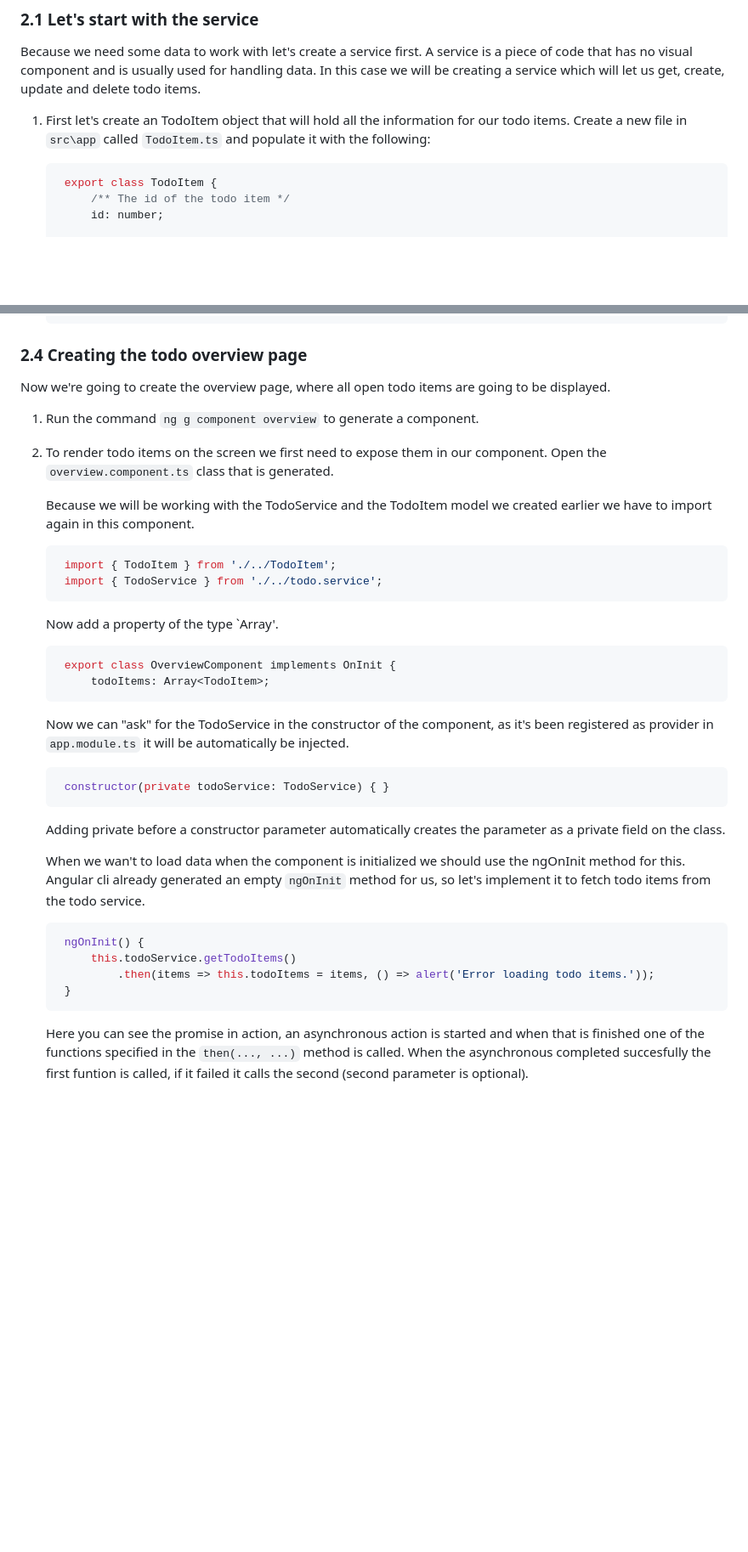
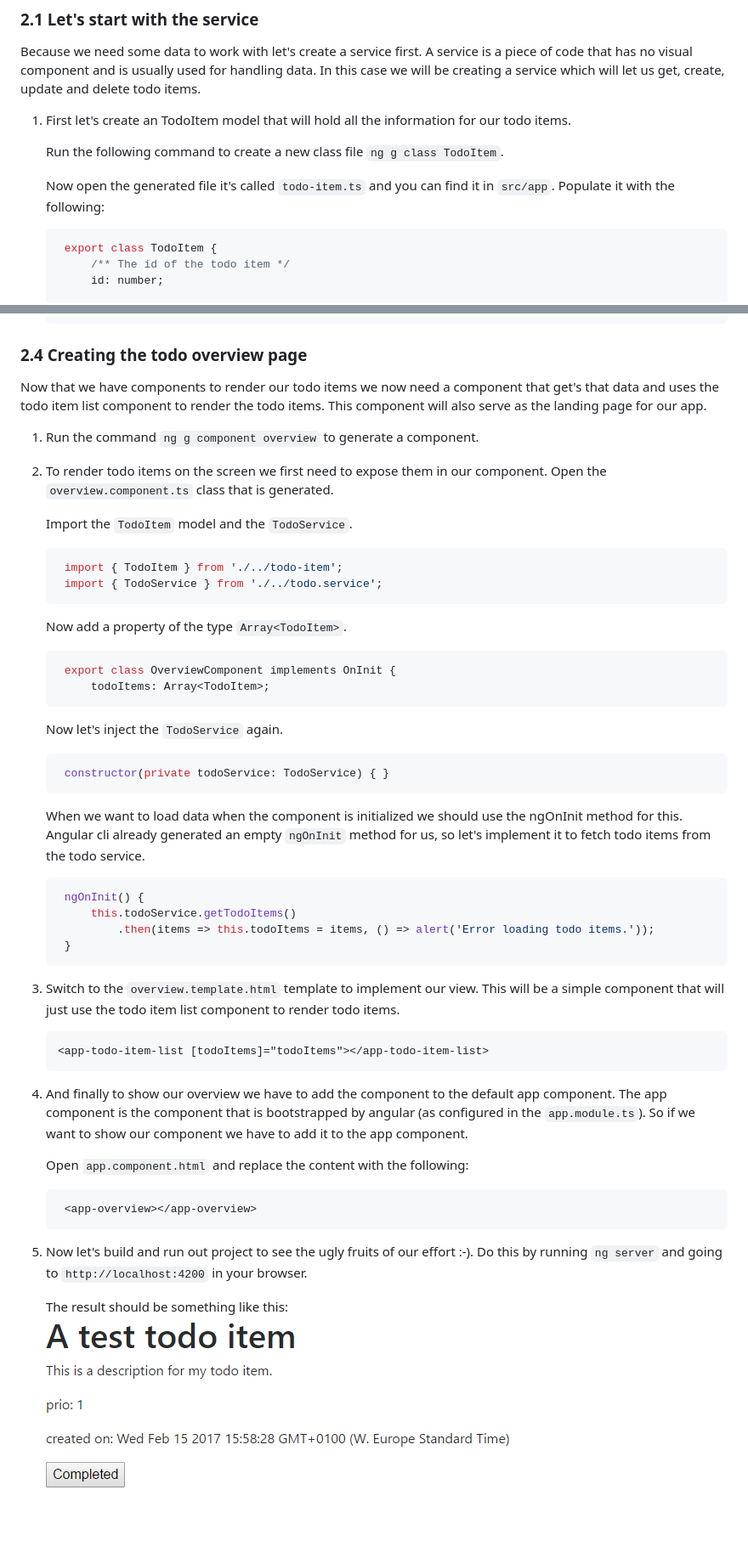
Before and after one commit to avaneerd/avetodo, a Markdown page: README.md, 2 parts joined by grey strips. Shown at 85% size. Rendered like a GitHub page; pictures changed too: readmecontent/images/first-run-todo.png (added); blank space fills up the shorter version.

````diff
--- a/README.md
+++ b/README.md
@@ -49,8 +49,12 @@ To give our app a bit more complexity (both graphically and technically) I want
 ### 2.1 Let's start with the service
 Because we need some data to work with let's create a service first. A service is a piece of code that has no visual component and is usually used for handling data. In this case we will be creating a service which will let us get, create, update and delete todo items.
 
-1. First let's create an TodoItem object that will hold all the information for our todo items.
-   Create a new file in `src\app` called `TodoItem.ts` and populate it with the following:
+1. First let's create an TodoItem model that will hold all the information for our todo items.
+
+   Run the following command to create a new class file `ng g class TodoItem`.
+
+   Now open the generated file it's called `todo-item.ts` and you can find it in `src/app`.
+   Populate it with the following:
    ```typescript
     export class TodoItem {
         /** The id of the todo item */
@@ -280,32 +288,32 @@ This component will be very straight forward, it will receive todo items and wil
    ```
 
 ### 2.4 Creating the todo overview page
-Now we're going to create the overview page, where all open todo items are going to be displayed.
+Now that we have components to render our todo items we now need a component that get's that data and uses the todo item list component to render the todo items.
+This component will also serve as the landing page for our app.
 
 1. Run the command `ng g component overview` to generate a component.
 
 2. To render todo items on the screen we first need to expose them in our component.
    Open the `overview.component.ts` class that is generated.
 
-   Because we will be working with the TodoService and the TodoItem model we created earlier we have to import again in this component.
+   Import the `TodoItem` model and the `TodoService`.
    ```typescript
-    import { TodoItem } from './../TodoItem';
+    import { TodoItem } from './../todo-item';
     import { TodoService } from './../todo.service';
    ```
 
-   Now add a property of the type `Array<TodoItem>'.
+   Now add a property of the type `Array<TodoItem>`.
    ```typescript
     export class OverviewComponent implements OnInit {
         todoItems: Array<TodoItem>;
    ```
 
-   Now we can "ask" for the TodoService in the constructor of the component, as it's been registered as provider in `app.module.ts` it will be automatically be injected.
+   Now let's inject the `TodoService` again.
    ```typescript
     constructor(private todoService: TodoService) { }
    ```
-   Adding private before a constructor parameter automatically creates the parameter as a private field on the class.
 
-   When we wan't to load data when the component is initialized we should use the ngOnInit method for this.
+   When we want to load data when the component is initialized we should use the ngOnInit method for this.
    Angular cli already generated an empty `ngOnInit` method for us, so let's implement it to fetch todo items from the todo service.
    ```typescript
     ngOnInit() {
@@ -313,5 +321,24 @@ Now we're going to create the overview page, where all open todo items are going
             .then(items => this.todoItems = items, () => alert('Error loading todo items.'));
     }
    ```
-   Here you can see the promise in action, an asynchronous action is started and when that is finished one of the functions specified in the `then(..., ...)` method is called.
-   When the asynchronous completed succesfully the first funtion is called, if it failed it calls the second (second parameter is optional).
+
+3. Switch to the `overview.template.html` template to implement our view.
+   This will be a simple component that will just use the todo item list component to render todo items.
+   ```html
+   <app-todo-item-list [todoItems]="todoItems"></app-todo-item-list>
+   ```
+
+4. And finally to show our overview we have to add the component to the default app component.
+   The app component is the component that is bootstrapped by angular (as configured in the `app.module.ts`).
+   So if we want to show our component we have to add it to the app component.
+
+   Open `app.component.html` and replace the content with the following:
+   ```html
+    <app-overview></app-overview>
+   ```
+
+5. Now let's build and run out project to see the ugly fruits of our effort :-).
+   Do this by running `ng server` and going to `http://localhost:4200` in your browser.
+
+   The result should be something like this:
+   ![ave todo first run](/readmecontent/images//first-run-todo.png?raw=true)
````
Also changed, not shown: other parts of README.md (+13 -9 lines), 10 other files.
